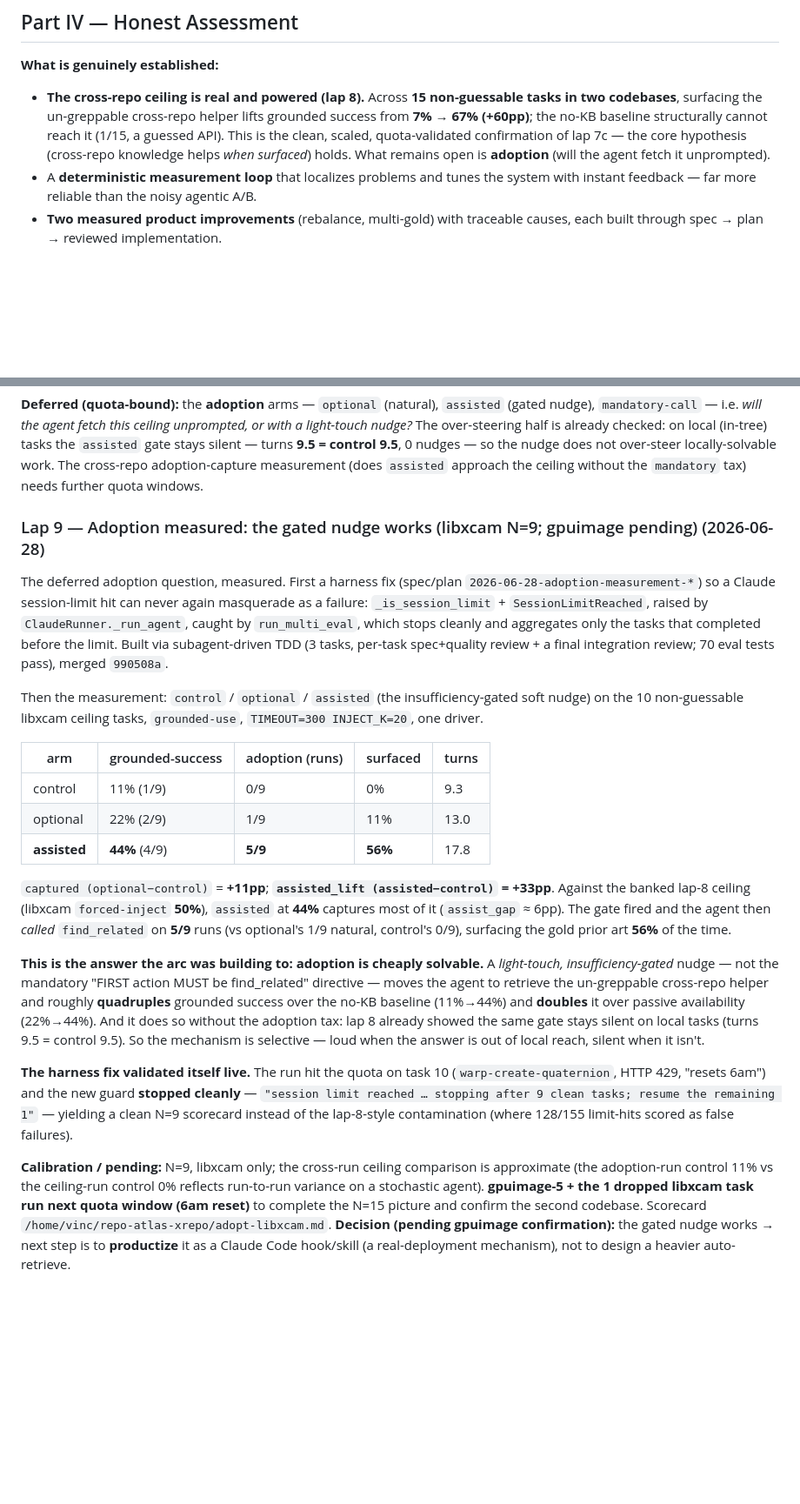
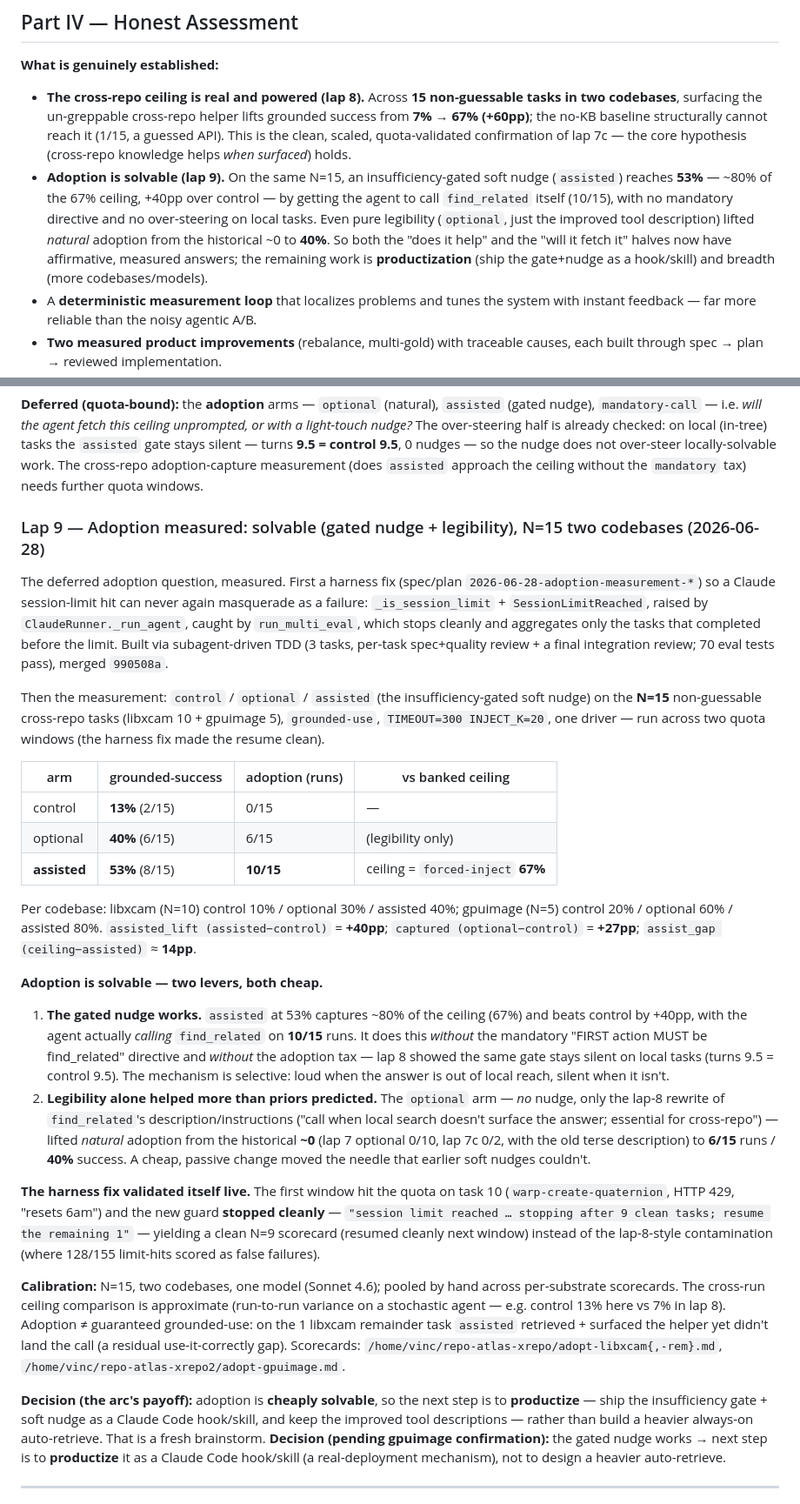
Before and after one commit to vinc-lin/knowledgeLoop, a Markdown page: docs/repo-atlas-evaluation.md, 2 parts joined by grey strips. Shown at 87% size. Rendered like a GitHub page; blank space fills up the shorter version.

Commit message:
docs(repo_atlas): lap 9 complete (N=15) — adoption solvable, gated nudge + legibility
Full two-codebase adoption result (libxcam 10 + gpuimage 5), session-limit-safe across two windows:
control 13% -> optional 40% -> assisted 53% (vs banked ceiling 67%); assisted_lift +40pp,
captured +27pp; adoption 0 -> 6/15 -> 10/15. Two findings: (1) the gated nudge captures ~80% of the
ceiling without the mandatory directive or over-steering; (2) pure legibility (the lap-8 description
rewrite) lifted natural adoption from ~0 to 40%. Decision: productize the gate+nudge as a hook/skill.

Co-Authored-By: Claude Opus 4.8 <noreply@anthropic.com>

```diff
--- a/docs/repo-atlas-evaluation.md
+++ b/docs/repo-atlas-evaluation.md
@@ -323,7 +323,14 @@ adoption (0/10 unprompted) + task-completion, not symbol-retrieval rank.
   codebases**, surfacing the un-greppable cross-repo helper lifts grounded success from **7% → 67%
   (+60pp)**; the no-KB baseline structurally cannot reach it (1/15, a guessed API). This is the clean,
   scaled, quota-validated confirmation of lap 7c — the core hypothesis (cross-repo knowledge helps
-  *when surfaced*) holds. What remains open is **adoption** (will the agent fetch it unprompted).
+  *when surfaced*) holds.
+- **Adoption is solvable (lap 9).** On the same N=15, an insufficiency-gated soft nudge (`assisted`)
+  reaches **53%** — ~80% of the 67% ceiling, +40pp over control — by getting the agent to call
+  `find_related` itself (10/15), with no mandatory directive and no over-steering on local tasks.
+  Even pure legibility (`optional`, just the improved tool description) lifted *natural* adoption from
+  the historical ~0 to **40%**. So both the "does it help" and the "will it fetch it" halves now have
+  affirmative, measured answers; the remaining work is **productization** (ship the gate+nudge as a
+  hook/skill) and breadth (more codebases/models).
 - A **deterministic measurement loop** that localizes problems and tunes the system with instant
   feedback — far more reliable than the noisy agentic A/B.
 - **Two measured product improvements** (rebalance, multi-gold) with traceable causes, each built
@@ -581,7 +588,7 @@ turns **9.5 = control 9.5**, 0 nudges — so the nudge does not over-steer local
 cross-repo adoption-capture measurement (does `assisted` approach the ceiling without the `mandatory`
 tax) needs further quota windows.
 
-### Lap 9 — Adoption measured: the gated nudge works (libxcam N=9; gpuimage pending) (2026-06-28)
+### Lap 9 — Adoption measured: solvable (gated nudge + legibility), N=15 two codebases (2026-06-28)
 
 The deferred adoption question, measured. First a harness fix (spec/plan `2026-06-28-adoption-measurement-*`)
 so a Claude session-limit hit can never again masquerade as a failure: `_is_session_limit` +
@@ -591,36 +598,47 @@ cleanly and aggregates only the tasks that completed before the limit. Built via
 `990508a`.
 
 Then the measurement: `control` / `optional` / `assisted` (the insufficiency-gated soft nudge) on the
-10 non-guessable libxcam ceiling tasks, `grounded-use`, `TIMEOUT=300 INJECT_K=20`, one driver.
+**N=15** non-guessable cross-repo tasks (libxcam 10 + gpuimage 5), `grounded-use`, `TIMEOUT=300
+INJECT_K=20`, one driver — run across two quota windows (the harness fix made the resume clean).
 
-| arm | grounded-success | adoption (runs) | surfaced | turns |
-|---|---|---|---|---|
-| control  | 11% (1/9) | 0/9 | 0%  | 9.3 |
-| optional | 22% (2/9) | 1/9 | 11% | 13.0 |
-| **assisted** | **44%** (4/9) | **5/9** | **56%** | 17.8 |
+| arm | grounded-success | adoption (runs) | vs banked ceiling |
+|---|---|---|---|
+| control  | **13%** (2/15) | 0/15 | — |
+| optional | **40%** (6/15) | 6/15 | (legibility only) |
+| **assisted** | **53%** (8/15) | **10/15** | ceiling = `forced-inject` **67%** |
 
-`captured (optional−control)` = **+11pp**; **`assisted_lift (assisted−control)` = +33pp**. Against the
-banked lap-8 ceiling (libxcam `forced-inject` **50%**), `assisted` at **44%** captures most of it
-(`assist_gap` ≈ 6pp). The gate fired and the agent then *called* `find_related` on **5/9** runs (vs
-optional's 1/9 natural, control's 0/9), surfacing the gold prior art **56%** of the time.
+Per codebase: libxcam (N=10) control 10% / optional 30% / assisted 40%; gpuimage (N=5) control 20% /
+optional 60% / assisted 80%. `assisted_lift (assisted−control)` = **+40pp**; `captured (optional−control)`
+= **+27pp**; `assist_gap (ceiling−assisted)` ≈ **14pp**.
 
-**This is the answer the arc was building to: adoption is cheaply solvable.** A *light-touch,
-insufficiency-gated* nudge — not the mandatory "FIRST action MUST be find_related" directive — moves
-the agent to retrieve the un-greppable cross-repo helper and roughly **quadruples** grounded success
-over the no-KB baseline (11%→44%) and **doubles** it over passive availability (22%→44%). And it does
-so without the adoption tax: lap 8 already showed the same gate stays silent on local tasks
-(turns 9.5 = control 9.5). So the mechanism is selective — loud when the answer is out of local reach,
-silent when it isn't.
+**Adoption is solvable — two levers, both cheap.**
+1. **The gated nudge works.** `assisted` at 53% captures ~80% of the ceiling (67%) and beats control by
+   +40pp, with the agent actually *calling* `find_related` on **10/15** runs. It does this *without*
+   the mandatory "FIRST action MUST be find_related" directive and *without* the adoption tax — lap 8
+   showed the same gate stays silent on local tasks (turns 9.5 = control 9.5). The mechanism is
+   selective: loud when the answer is out of local reach, silent when it isn't.
+2. **Legibility alone helped more than priors predicted.** The `optional` arm — *no* nudge, only the
+   lap-8 rewrite of `find_related`'s description/instructions ("call when local search doesn't surface
+   the answer; essential for cross-repo") — lifted *natural* adoption from the historical **~0**
+   (lap 7 optional 0/10, lap 7c 0/2, with the old terse description) to **6/15** runs / **40%** success.
+   A cheap, passive change moved the needle that earlier soft nudges couldn't.
 
-**The harness fix validated itself live.** The run hit the quota on task 10 (`warp-create-quaternion`,
-HTTP 429, "resets 6am") and the new guard **stopped cleanly** — `"session limit reached … stopping
-after 9 clean tasks; resume the remaining 1"` — yielding a clean N=9 scorecard instead of the
-lap-8-style contamination (where 128/155 limit-hits scored as false failures).
+**The harness fix validated itself live.** The first window hit the quota on task 10
+(`warp-create-quaternion`, HTTP 429, "resets 6am") and the new guard **stopped cleanly** —
+`"session limit reached … stopping after 9 clean tasks; resume the remaining 1"` — yielding a clean
+N=9 scorecard (resumed cleanly next window) instead of the lap-8-style contamination (where 128/155
+limit-hits scored as false failures).
 
-**Calibration / pending:** N=9, libxcam only; the cross-run ceiling comparison is approximate (the
-adoption-run control 11% vs the ceiling-run control 0% reflects run-to-run variance on a stochastic
-agent). **gpuimage-5 + the 1 dropped libxcam task run next quota window (6am reset)** to complete the
-N=15 picture and confirm the second codebase. Scorecard `/home/vinc/repo-atlas-xrepo/adopt-libxcam.md`.
+**Calibration:** N=15, two codebases, one model (Sonnet 4.6); pooled by hand across per-substrate
+scorecards. The cross-run ceiling comparison is approximate (run-to-run variance on a stochastic
+agent — e.g. control 13% here vs 7% in lap 8). Adoption ≠ guaranteed grounded-use: on the 1 libxcam
+remainder task `assisted` retrieved + surfaced the helper yet didn't land the call (a residual
+use-it-correctly gap). Scorecards: `/home/vinc/repo-atlas-xrepo/adopt-libxcam{,-rem}.md`,
+`/home/vinc/repo-atlas-xrepo2/adopt-gpuimage.md`.
+
+**Decision (the arc's payoff):** adoption is **cheaply solvable**, so the next step is to **productize**
+— ship the insufficiency gate + soft nudge as a Claude Code hook/skill, and keep the improved tool
+descriptions — rather than build a heavier always-on auto-retrieve. That is a fresh brainstorm.
 **Decision (pending gpuimage confirmation):** the gated nudge works → next step is to **productize** it
 as a Claude Code hook/skill (a real-deployment mechanism), not to design a heavier auto-retrieve.
 
```
Also changed, not shown: other parts of docs/repo-atlas-evaluation.md (+1 -1 lines).
